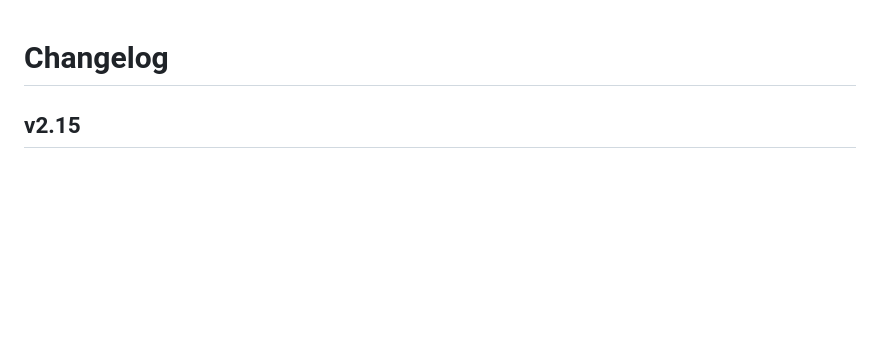
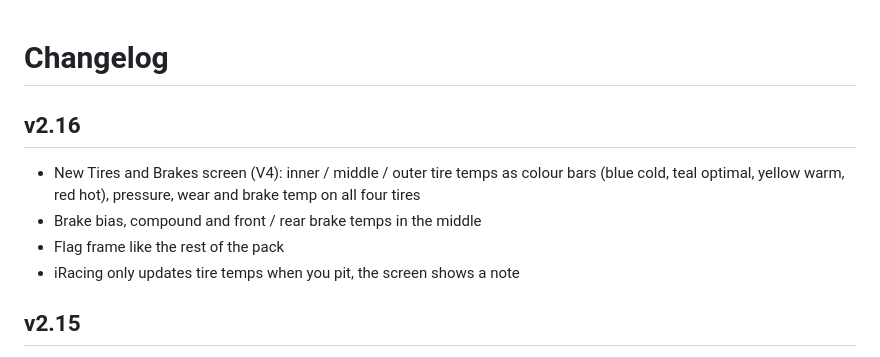
Before and after one commit to DirtynutRacing/CSD-Nano, a Markdown page: CHANGELOG.md, the part around the change. Rendered like a GitHub page; blank space fills up the shorter version.

```diff
--- a/CHANGELOG.md
+++ b/CHANGELOG.md
@@ -1,4 +1,11 @@
 # Changelog
+
+## v2.16
+
+- New Tires and Brakes screen (V4): inner / middle / outer tire temps as colour bars (blue cold, teal optimal, yellow warm, red hot), pressure, wear and brake temp on all four tires
+- Brake bias, compound and front / rear brake temps in the middle
+- Flag frame like the rest of the pack
+- iRacing only updates tire temps when you pit, the screen shows a note
 
 ## v2.15
 
```
Also changed, not shown: README.md (+16 -3 lines), images/all-screens.png (added), 2 other files.
